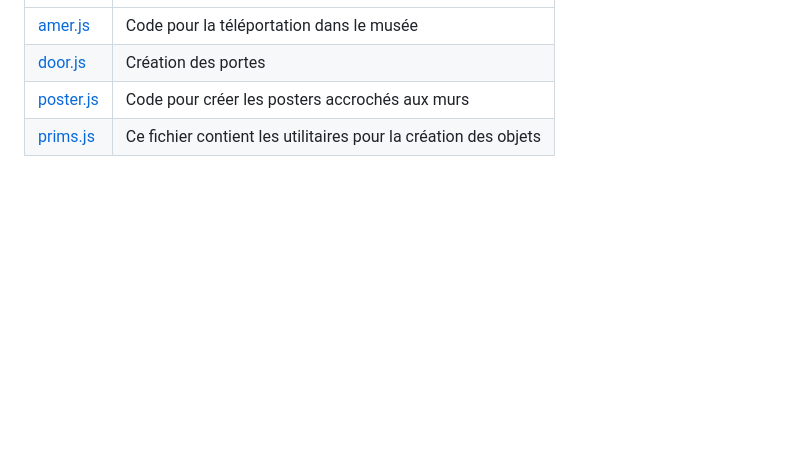
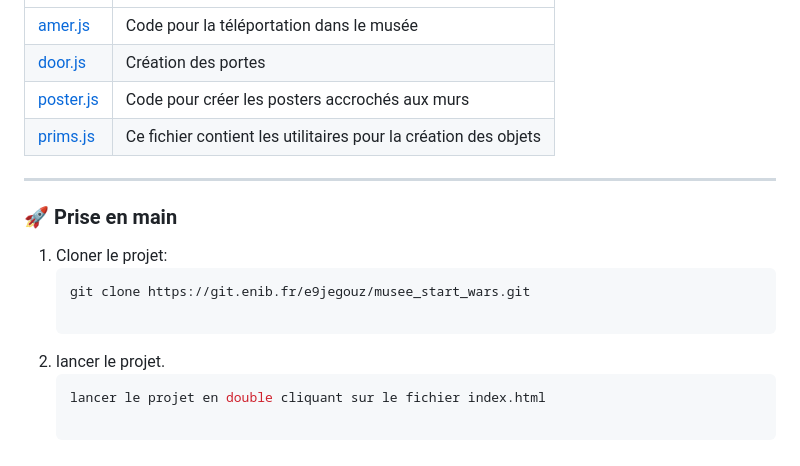
Before and after one commit to BAGUIAN01/mus-e-virtuel, a Markdown page: README.md, the part around the change. Drawn GitHub-style; blank space fills up the shorter version.

Commit message:
readme start

````diff
--- a/README.md
+++ b/README.md
@@ -94,3 +94,16 @@ Pour notre projet de 5e année en réalité virtuelle, nous avons conçu un mus
 | [prims.js]({file}) | Ce fichier contient les utilitaires pour la création des objets |
 
 </details>
+
+_ _ _
+### 🚀 Prise en main
+1. Cloner le projet:
+   ```sh
+   git clone https://git.enib.fr/e9jegouz/musee_start_wars.git
+
+   ```
+2. lancer le projet.
+   ```sh
+   lancer le projet en double cliquant sur le fichier index.html
+
+   ```
````
